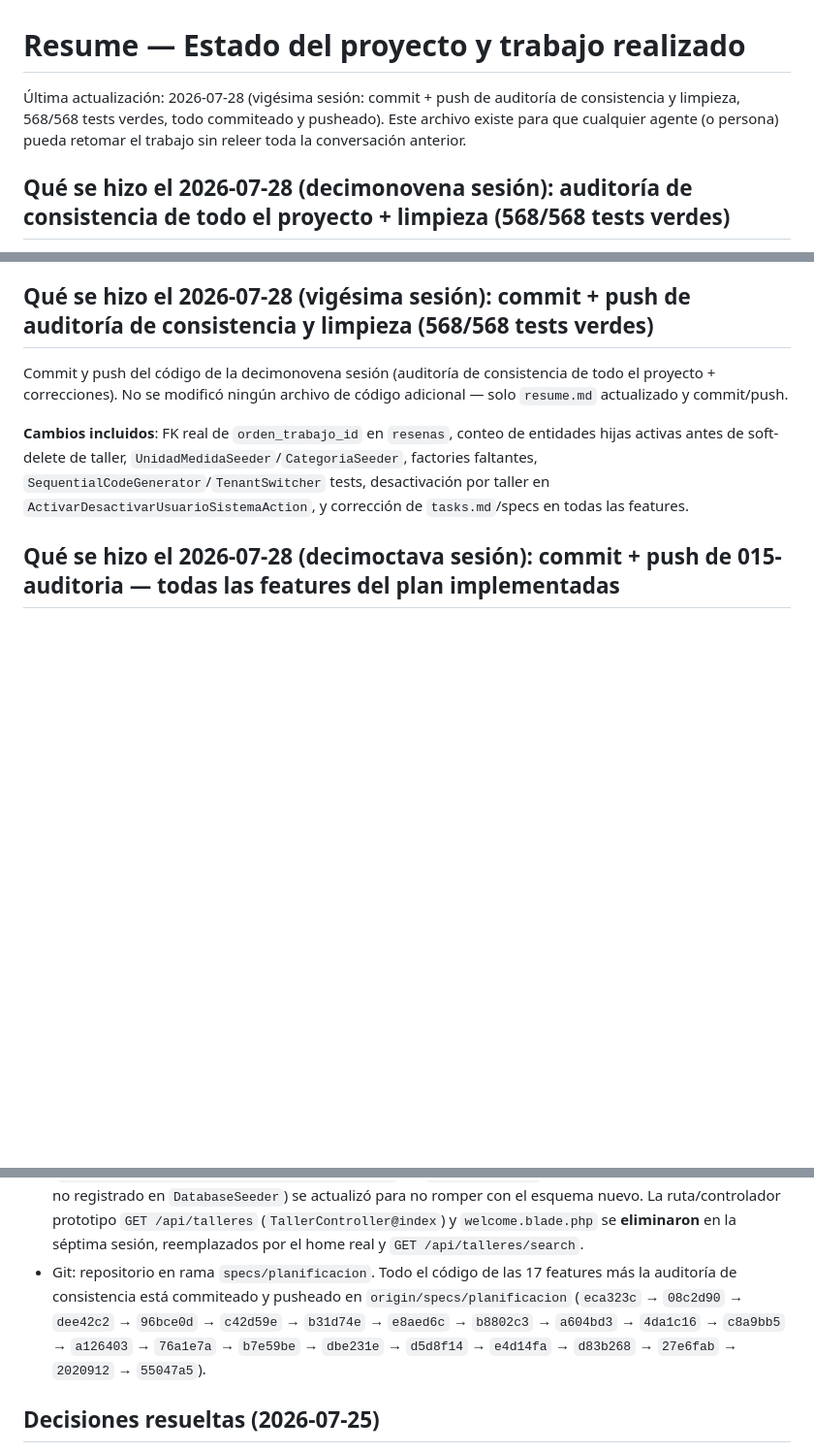
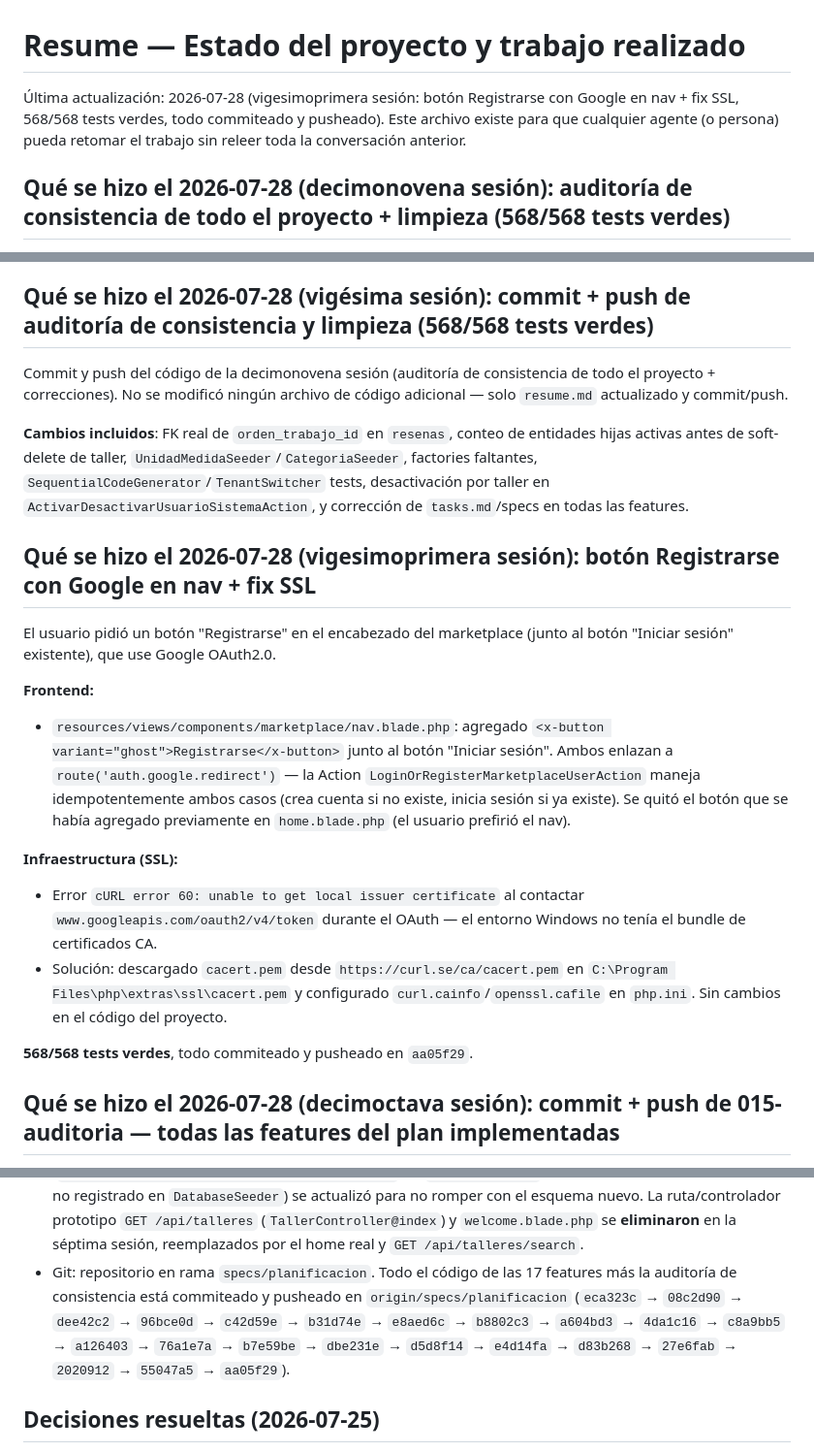
Before and after one commit to jhonw2004/taller-automovil, a Markdown page: resume.md, 3 parts joined by grey strips. Shown at 97% size. Rendered like a GitHub page; blank space fills up the shorter version.

Commit message:
resume.md: actualizado con vigesimoprimera sesión (botón Registrarse + fix SSL)

```diff
--- a/resume.md
+++ b/resume.md
@@ -1,6 +1,6 @@
 # Resume — Estado del proyecto y trabajo realizado
 
-Última actualización: 2026-07-28 (vigésima sesión: commit + push de auditoría de consistencia y limpieza, 568/568 tests verdes, todo commiteado y pusheado). Este archivo existe para que cualquier agente (o persona) pueda retomar el trabajo sin releer toda la conversación anterior.
+Última actualización: 2026-07-28 (vigesimoprimera sesión: botón Registrarse con Google en nav + fix SSL, 568/568 tests verdes, todo commiteado y pusheado). Este archivo existe para que cualquier agente (o persona) pueda retomar el trabajo sin releer toda la conversación anterior.
 
 ## Qué se hizo el 2026-07-28 (decimonovena sesión): auditoría de consistencia de todo el proyecto + limpieza (568/568 tests verdes)
 
@@ -35,6 +35,19 @@ Con las 17 features ya `implemented` (sesión anterior), el usuario pidió un an
 Commit y push del código de la decimonovena sesión (auditoría de consistencia de todo el proyecto + correcciones). No se modificó ningún archivo de código adicional — solo `resume.md` actualizado y commit/push.
 
 **Cambios incluidos**: FK real de `orden_trabajo_id` en `resenas`, conteo de entidades hijas activas antes de soft-delete de taller, `UnidadMedidaSeeder`/`CategoriaSeeder`, factories faltantes, `SequentialCodeGenerator`/`TenantSwitcher` tests, desactivación por taller en `ActivarDesactivarUsuarioSistemaAction`, y corrección de `tasks.md`/specs en todas las features.
+
+## Qué se hizo el 2026-07-28 (vigesimoprimera sesión): botón Registrarse con Google en nav + fix SSL
+
+El usuario pidió un botón "Registrarse" en el encabezado del marketplace (junto al botón "Iniciar sesión" existente), que use Google OAuth2.0.
+
+**Frontend:**
+- `resources/views/components/marketplace/nav.blade.php`: agregado `<x-button variant="ghost">Registrarse</x-button>` junto al botón "Iniciar sesión". Ambos enlazan a `route('auth.google.redirect')` — la Action `LoginOrRegisterMarketplaceUserAction` maneja idempotentemente ambos casos (crea cuenta si no existe, inicia sesión si ya existe). Se quitó el botón que se había agregado previamente en `home.blade.php` (el usuario prefirió el nav).
+
+**Infraestructura (SSL):**
+- Error `cURL error 60: unable to get local issuer certificate` al contactar `www.googleapis.com/oauth2/v4/token` durante el OAuth — el entorno Windows no tenía el bundle de certificados CA.
+- Solución: descargado `cacert.pem` desde `https://curl.se/ca/cacert.pem` en `C:\Program Files\php\extras\ssl\cacert.pem` y configurado `curl.cainfo`/`openssl.cafile` en `php.ini`. Sin cambios en el código del proyecto.
+
+**568/568 tests verdes**, todo commiteado y pusheado en `aa05f29`.
 
 ## Qué se hizo el 2026-07-28 (decimoctava sesión): commit + push de 015-auditoria — todas las features del plan implementadas
 
@@ -636,7 +649,7 @@ El proyecto Laravel ya no es un esqueleto:
 - **Auditoría de consistencia** (decimonovena sesión, commiteado y pusheado en `55047a5` en la vigésima sesión): FK real de `orden_trabajo_id` en `resenas`, `Taller::contarEntidadesHijasActivas()` con primer consumidor real de `BelongsToTaller::sinScope()`, `UnidadMedidaSeeder`/`CategoriaSeeder` (lo que faltaba del seeding de `017`), 6 factories faltantes, tests de `SequentialCodeGenerator`/`TenantSwitcher`, desactivación por taller en `ActivarDesactivarUsuarioSistemaAction` (en vez de global), corrección de `tasks.md`/specs en todas las features. 16 tests nuevos.
 - **Total: 568/568 tests Pest verdes** (552 previos + 16 de la auditoría de consistencia), `laravel/pint --dirty` sin pendientes, `npm run build` sin errores.
 - **Prototipo Taller viejo**: ya reemplazado por la migración de `003` (`2026_07_26_060001_replace_talleres_table.php`). El `TalleresSeeder` (importador de GeoJSON de OSM, no registrado en `DatabaseSeeder`) se actualizó para no romper con el esquema nuevo. La ruta/controlador prototipo `GET /api/talleres` (`TallerController@index`) y `welcome.blade.php` se **eliminaron** en la séptima sesión, reemplazados por el home real y `GET /api/talleres/search`.
-- Git: repositorio en rama `specs/planificacion`. Todo el código de las 17 features más la auditoría de consistencia está commiteado y pusheado en `origin/specs/planificacion` (`eca323c` → `08c2d90` → `dee42c2` → `96bce0d` → `c42d59e` → `b31d74e` → `e8aed6c` → `b8802c3` → `a604bd3` → `4da1c16` → `c8a9bb5` → `a126403` → `76a1e7a` → `b7e59be` → `dbe231e` → `d5d8f14` → `e4d14fa` → `d83b268` → `27e6fab` → `2020912` → `55047a5`).
+- Git: repositorio en rama `specs/planificacion`. Todo el código de las 17 features más la auditoría de consistencia está commiteado y pusheado en `origin/specs/planificacion` (`eca323c` → `08c2d90` → `dee42c2` → `96bce0d` → `c42d59e` → `b31d74e` → `e8aed6c` → `b8802c3` → `a604bd3` → `4da1c16` → `c8a9bb5` → `a126403` → `76a1e7a` → `b7e59be` → `dbe231e` → `d5d8f14` → `e4d14fa` → `d83b268` → `27e6fab` → `2020912` → `55047a5` → `aa05f29`).
 
 ## Decisiones resueltas (2026-07-25)
 
```
Also changed, not shown: other parts of resume.md (+1 -0 lines).
